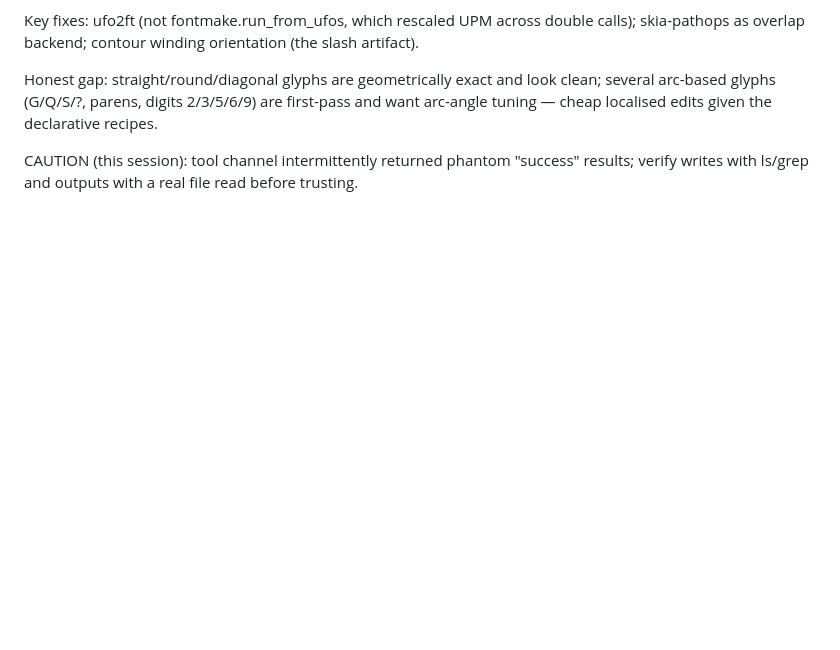
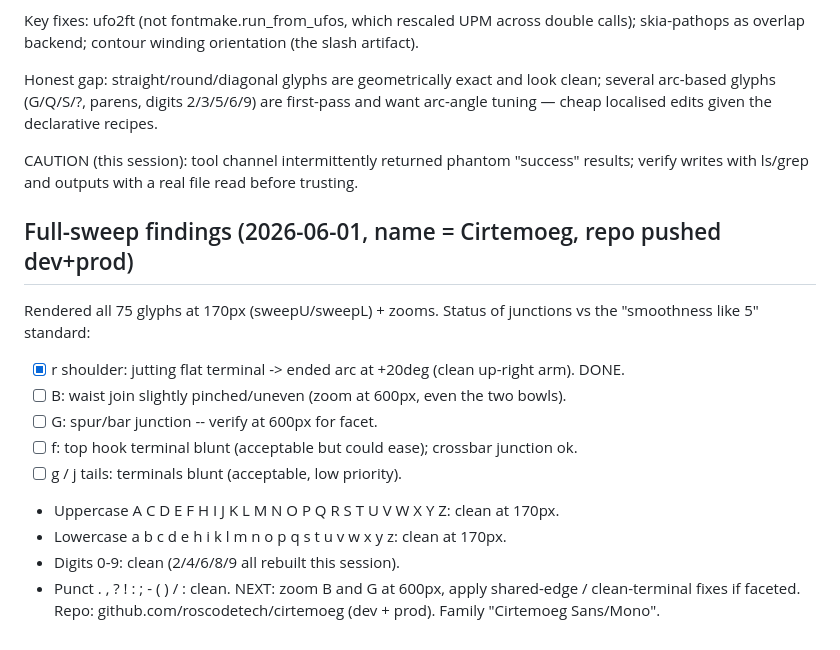
Before and after one commit to roscodetech/cirtemoeg, a Markdown page: tasks/todo.md, the part around the change. GitHub-like rendering; blank space fills up the shorter version.

Commit message:
docs: record full-sweep findings and remaining junction backlog
Co-Authored-By: Claude Opus 4.8 (1M context) <noreply@anthropic.com>

```diff
--- a/tasks/todo.md
+++ b/tasks/todo.md
@@ -126,3 +126,18 @@ tuning — cheap localised edits given the declarative recipes.
 
 CAUTION (this session): tool channel intermittently returned phantom "success" results;
 verify writes with ls/grep and outputs with a real file read before trusting.
+
+## Full-sweep findings (2026-06-01, name = Cirtemoeg, repo pushed dev+prod)
+Rendered all 75 glyphs at 170px (sweepU/sweepL) + zooms. Status of junctions vs the
+"smoothness like 5" standard:
+- [x] r shoulder: jutting flat terminal -> ended arc at +20deg (clean up-right arm). DONE.
+- [ ] B: waist join slightly pinched/uneven (zoom at 600px, even the two bowls).
+- [ ] G: spur/bar junction -- verify at 600px for facet.
+- [ ] f: top hook terminal blunt (acceptable but could ease); crossbar junction ok.
+- [ ] g / j tails: terminals blunt (acceptable, low priority).
+- Uppercase A C D E F H I J K L M N O P Q R S T U V W X Y Z: clean at 170px.
+- Lowercase a b c d e h i k l m n o p q s t u v w x y z: clean at 170px.
+- Digits 0-9: clean (2/4/6/8/9 all rebuilt this session).
+- Punct . , ? ! : ; - ( ) / : clean.
+NEXT: zoom B and G at 600px, apply shared-edge / clean-terminal fixes if faceted.
+Repo: github.com/roscodetech/cirtemoeg (dev + prod). Family "Cirtemoeg Sans/Mono".
```
